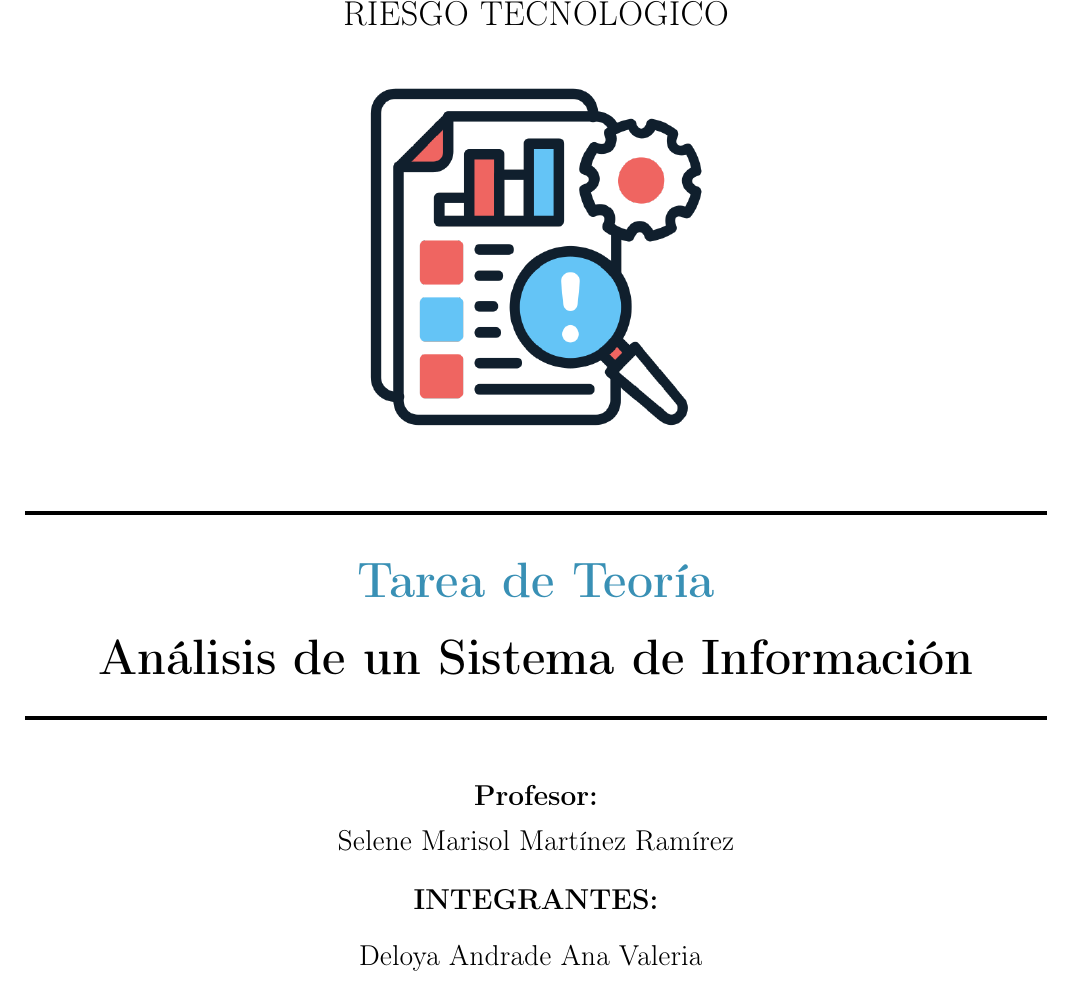
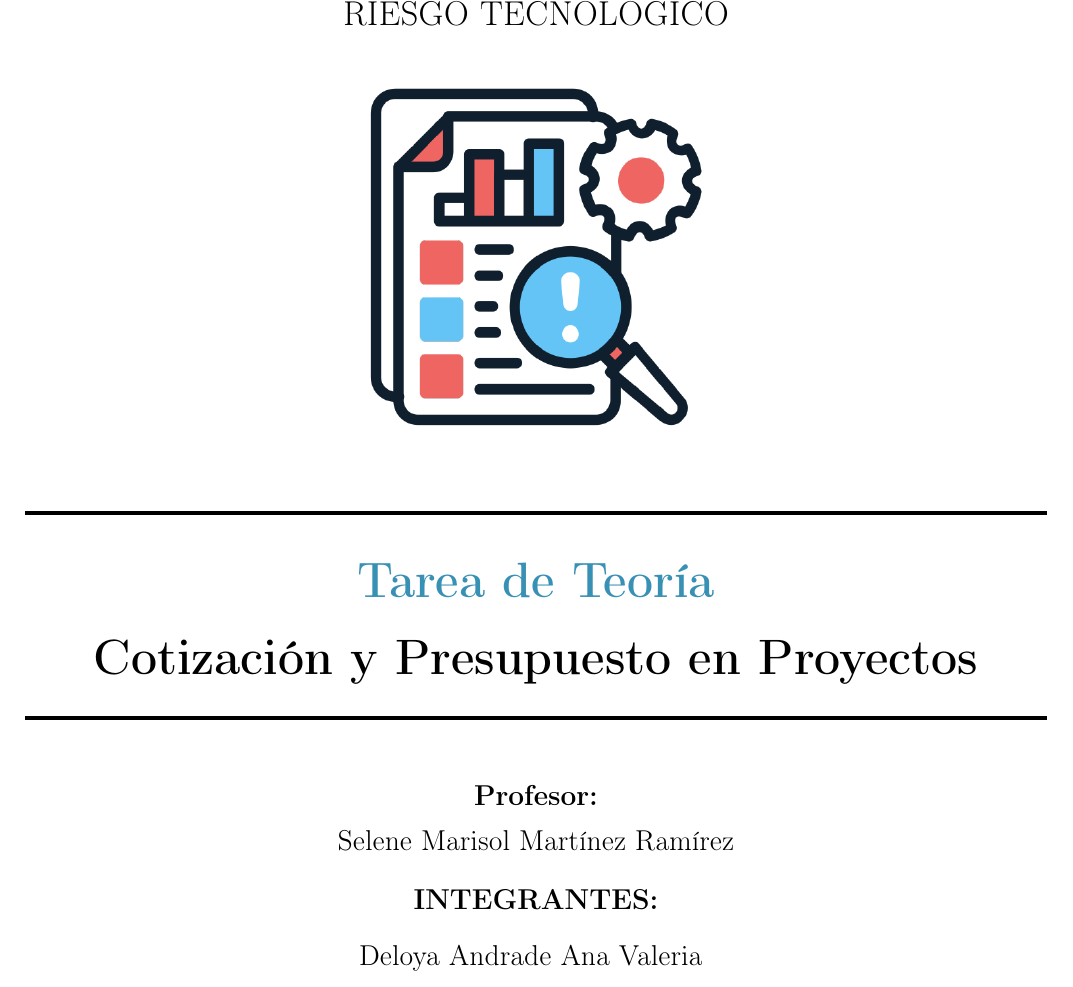
Before and after one commit to avdeloya13/Riesgo-Tecnologico, a LaTeX problem sheet (Tareas Teoria/Cotizacion/Cotizacion_Prosupuesto.tex): part of page 1 of 3, cut so that both start at the same text. Compiled offline with pdfLaTeX.

Commit message:
ajustes en

```diff
--- a/Tareas Teoria/Cotizacion/Cotizacion_Prosupuesto.tex
+++ b/Tareas Teoria/Cotizacion/Cotizacion_Prosupuesto.tex
@@ -40,7 +40,7 @@
 %%% Título
 \rule{\linewidth}{0.7mm} \\[0.4cm]
 { \huge \bfseries\color{cyan!70!black} Tarea de Teoría \\[0.3cm] }
-{ \huge \bfseries\color{black} Análisis de un Sistema de Información \\[0.3cm] }
+{ \huge \bfseries\color{black} Cotización y Presupuesto en Proyectos \\[0.3cm] }
 \rule{\linewidth}{0.7mm} \\[1cm]
 
 
```
Also changed, not shown: Tareas Teoria/Cotizacion/Cotizacion_Prosupuesto.pdf.
